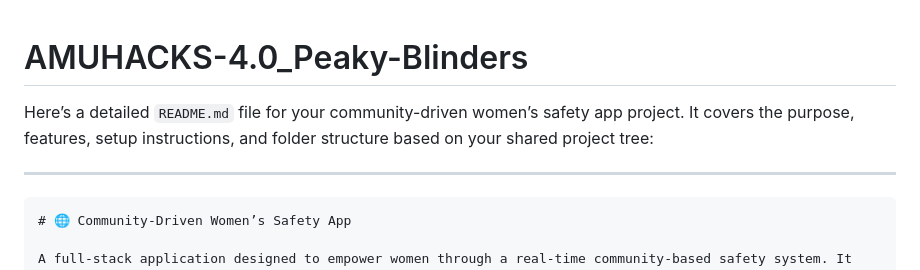
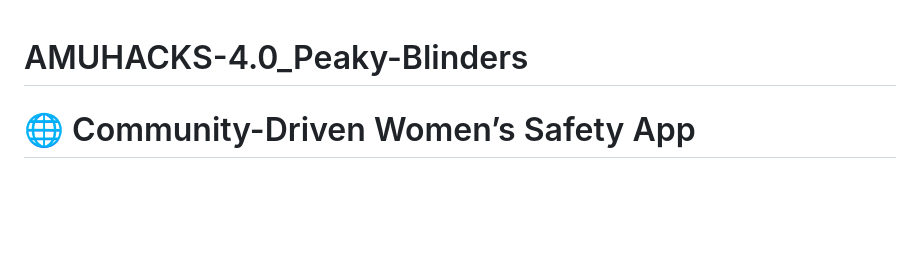
Before and after one commit to Ganesh-73005/AMUHACKS-4.0_Peaky-Blinders, a Markdown page: README.md, the part around the change printed below. Drawn GitHub-style; blank space fills up the shorter version.

````diff
--- a/README.md
+++ b/README.md
@@ -1,10 +1,8 @@
 # AMUHACKS-4.0_Peaky-Blinders
 
-Here’s a detailed `README.md` file for your community-driven women’s safety app project. It covers the purpose, features, setup instructions, and folder structure based on your shared project tree:
 
----
 
-```markdown
+
 # 🌐 Community-Driven Women’s Safety App
 
 A full-stack application designed to empower women through a real-time community-based safety system. It provides smart SOS alerts, safe route recommendations, and anonymous incident reporting — all while maintaining user privacy and leveraging machine learning for intelligent decision-making.
````
Also changed, not shown: other parts of README.md (+0 -3 lines).
